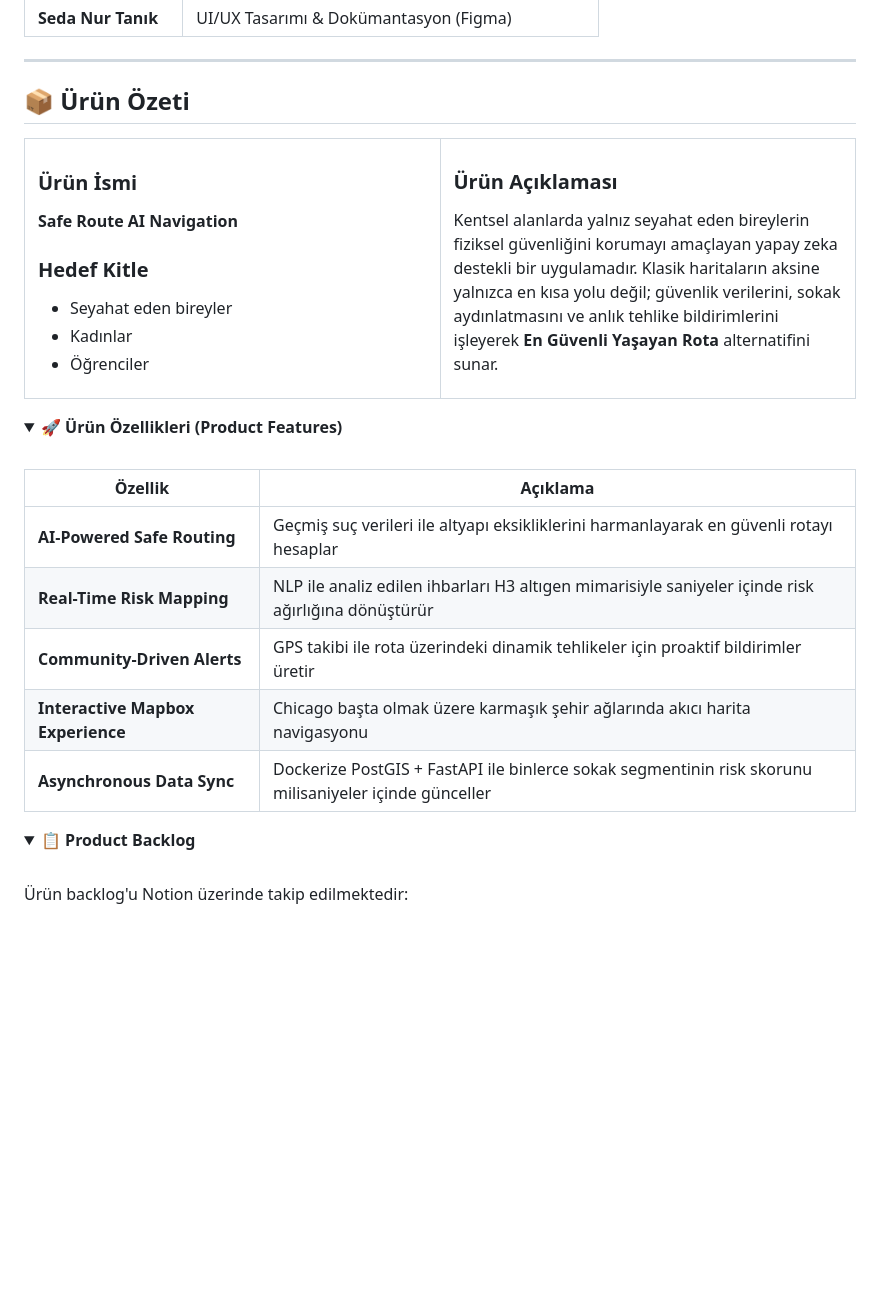
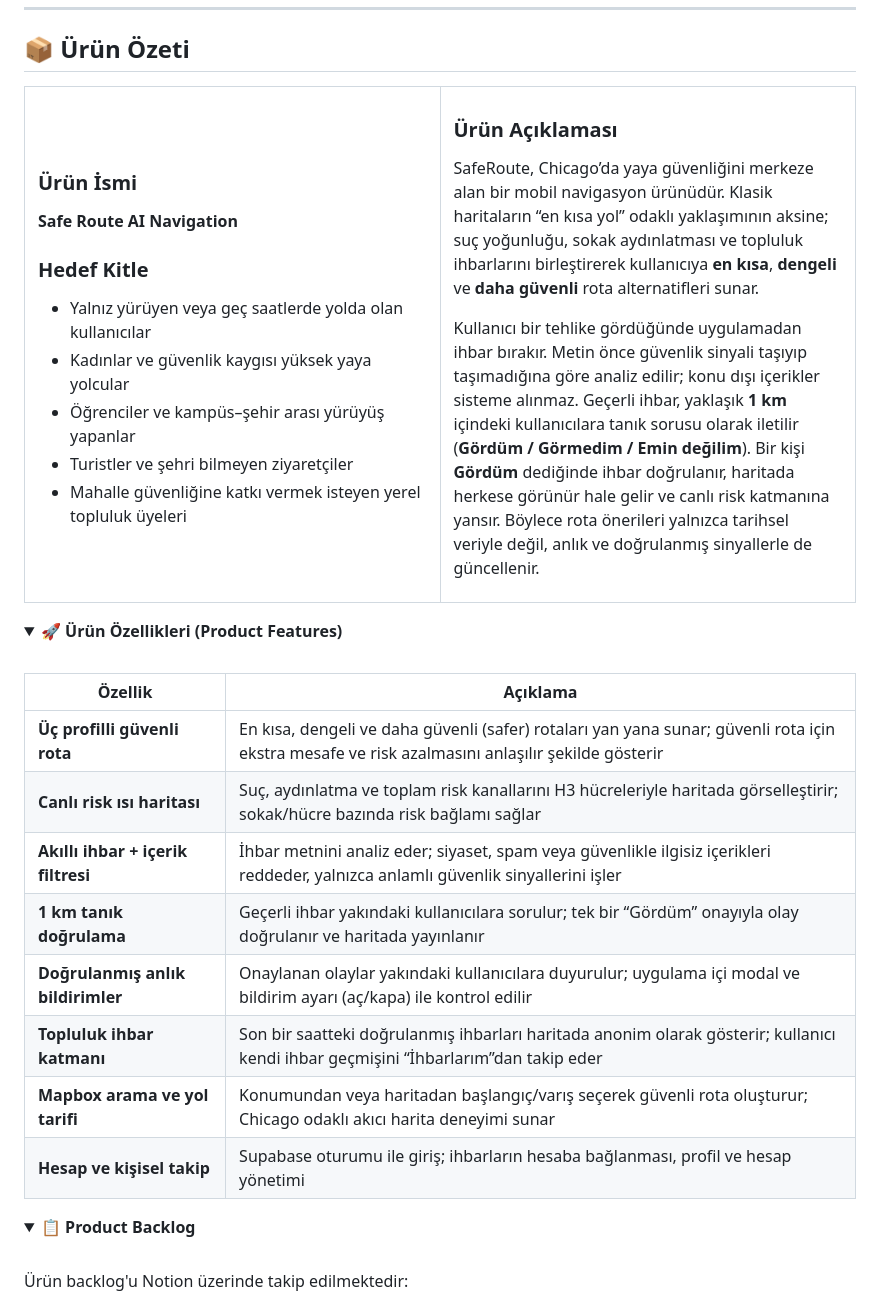
Before and after one commit to seyo60/Takim313-Bootcamp, a Markdown page: README.md, the part around the change. Drawn GitHub-style; folded sections open; blank space fills up the shorter version.

Commit message:
Revise target audience and product description
Updated target audience and product description in README.md to clarify user groups and product features.

```diff
--- a/README.md
+++ b/README.md
@@ -46,16 +46,20 @@
 
 ### Hedef Kitle
 
-- Seyahat eden bireyler
-- Kadınlar
-- Öğrenciler
+- Yalnız yürüyen veya geç saatlerde yolda olan kullanıcılar
+- Kadınlar ve güvenlik kaygısı yüksek yaya yolcular
+- Öğrenciler ve kampüs–şehir arası yürüyüş yapanlar
+- Turistler ve şehri bilmeyen ziyaretçiler
+- Mahalle güvenliğine katkı vermek isteyen yerel topluluk üyeleri
 
 </td>
 <td width="50%">
 
 ### Ürün Açıklaması
 
-Kentsel alanlarda yalnız seyahat eden bireylerin fiziksel güvenliğini korumayı amaçlayan yapay zeka destekli bir uygulamadır. Klasik haritaların aksine yalnızca en kısa yolu değil; güvenlik verilerini, sokak aydınlatmasını ve anlık tehlike bildirimlerini işleyerek **En Güvenli Yaşayan Rota** alternatifini sunar.
+SafeRoute, Chicago’da yaya güvenliğini merkeze alan bir mobil navigasyon ürünüdür. Klasik haritaların “en kısa yol” odaklı yaklaşımının aksine; suç yoğunluğu, sokak aydınlatması ve topluluk ihbarlarını birleştirerek kullanıcıya **en kısa**, **dengeli** ve **daha güvenli** rota alternatifleri sunar.
+
+Kullanıcı bir tehlike gördüğünde uygulamadan ihbar bırakır. Metin önce güvenlik sinyali taşıyıp taşımadığına göre analiz edilir; konu dışı içerikler sisteme alınmaz. Geçerli ihbar, yaklaşık **1 km** içindeki kullanıcılara tanık sorusu olarak iletilir (**Gördüm / Görmedim / Emin değilim**). Bir kişi **Gördüm** dediğinde ihbar doğrulanır, haritada herkese görünür hale gelir ve canlı risk katmanına yansır. Böylece rota önerileri yalnızca tarihsel veriyle değil, anlık ve doğrulanmış sinyallerle de güncellenir.
 
 </td>
 </tr>
@@ -66,13 +70,16 @@ Kentsel alanlarda yalnız seyahat eden bireylerin fiziksel güvenliğini korumay
 
 <br>
 
-| Özellik                           | Açıklama                                                                                               |
-| --------------------------------- | ------------------------------------------------------------------------------------------------------ |
-| **AI-Powered Safe Routing**       | Geçmiş suç verileri ile altyapı eksikliklerini harmanlayarak en güvenli rotayı hesaplar                |
-| **Real-Time Risk Mapping**        | NLP ile analiz edilen ihbarları H3 altıgen mimarisiyle saniyeler içinde risk ağırlığına dönüştürür     |
-| **Community-Driven Alerts**       | GPS takibi ile rota üzerindeki dinamik tehlikeler için proaktif bildirimler üretir                     |
-| **Interactive Mapbox Experience** | Chicago başta olmak üzere karmaşık şehir ağlarında akıcı harita navigasyonu                            |
-| **Asynchronous Data Sync**        | Dockerize PostGIS + FastAPI ile binlerce sokak segmentinin risk skorunu milisaniyeler içinde günceller |
+| Özellik                              | Açıklama                                                                                                                                     |
+| ------------------------------------ | -------------------------------------------------------------------------------------------------------------------------------------------- |
+| **Üç profilli güvenli rota**         | En kısa, dengeli ve daha güvenli (safer) rotaları yan yana sunar; güvenli rota için ekstra mesafe ve risk azalmasını anlaşılır şekilde gösterir |
+| **Canlı risk ısı haritası**          | Suç, aydınlatma ve toplam risk kanallarını H3 hücreleriyle haritada görselleştirir; sokak/hücre bazında risk bağlamı sağlar                 |
+| **Akıllı ihbar + içerik filtresi**   | İhbar metnini analiz eder; siyaset, spam veya güvenlikle ilgisiz içerikleri reddeder, yalnızca anlamlı güvenlik sinyallerini işler           |
+| **1 km tanık doğrulama**             | Geçerli ihbar yakındaki kullanıcılara sorulur; tek bir “Gördüm” onayıyla olay doğrulanır ve haritada yayınlanır                              |
+| **Doğrulanmış anlık bildirimler**    | Onaylanan olaylar yakındaki kullanıcılara duyurulur; uygulama içi modal ve bildirim ayarı (aç/kapa) ile kontrol edilir                       |
+| **Topluluk ihbar katmanı**           | Son bir saatteki doğrulanmış ihbarları haritada anonim olarak gösterir; kullanıcı kendi ihbar geçmişini “İhbarlarım”dan takip eder           |
+| **Mapbox arama ve yol tarifi**       | Konumundan veya haritadan başlangıç/varış seçerek güvenli rota oluşturur; Chicago odaklı akıcı harita deneyimi sunar                         |
+| **Hesap ve kişisel takip**           | Supabase oturumu ile giriş; ihbarların hesaba bağlanması, profil ve hesap yönetimi                                                           |
 
 </details>
 
```
